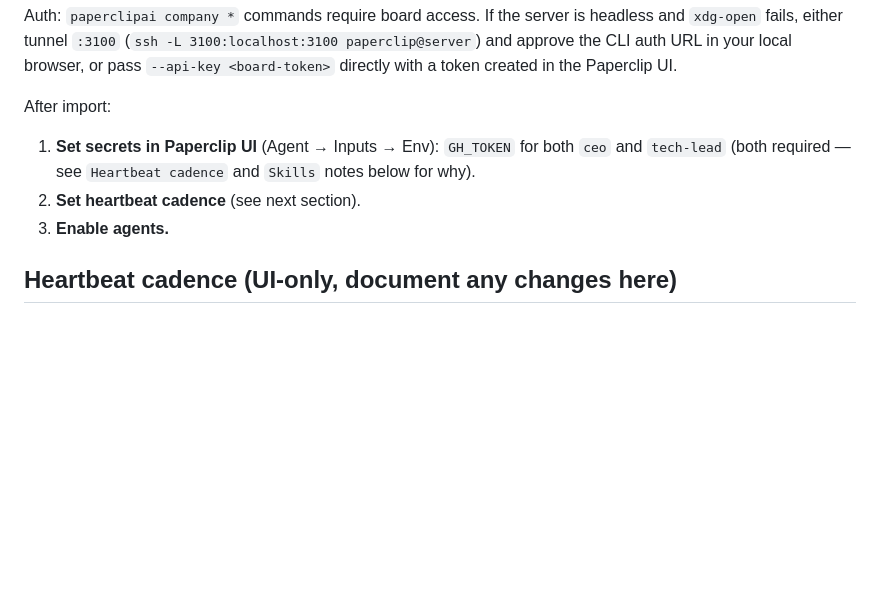
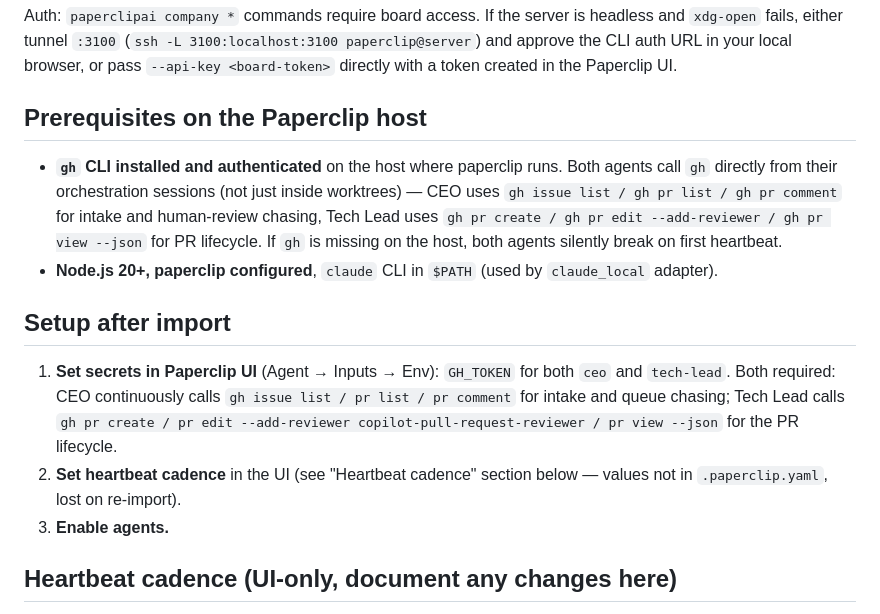
Before and after one commit to radikkhaziev/triathlon-agent, a Markdown page: .paperclip/README.md, the part around the change. Drawn GitHub-style; blank space fills up the shorter version.

```diff
--- a/.paperclip/README.md
+++ b/.paperclip/README.md
@@ -65,10 +65,15 @@ npx paperclipai company import ./.paperclip \
 
 Auth: `paperclipai company *` commands require board access. If the server is headless and `xdg-open` fails, either tunnel `:3100` (`ssh -L 3100:localhost:3100 paperclip@server`) and approve the CLI auth URL in your local browser, or pass `--api-key <board-token>` directly with a token created in the Paperclip UI.
 
-After import:
+## Prerequisites on the Paperclip host
 
-1. **Set secrets in Paperclip UI** (Agent → Inputs → Env): `GH_TOKEN` for both `ceo` and `tech-lead` (both required — see `Heartbeat cadence` and `Skills` notes below for why).
-2. **Set heartbeat cadence** (see next section).
+- **`gh` CLI installed and authenticated** on the host where paperclip runs. Both agents call `gh` directly from their orchestration sessions (not just inside worktrees) — CEO uses `gh issue list / gh pr list / gh pr comment` for intake and human-review chasing, Tech Lead uses `gh pr create / gh pr edit --add-reviewer / gh pr view --json` for PR lifecycle. If `gh` is missing on the host, both agents silently break on first heartbeat.
+- **Node.js 20+, paperclip configured**, `claude` CLI in `$PATH` (used by `claude_local` adapter).
+
+## Setup after import
+
+1. **Set secrets in Paperclip UI** (Agent → Inputs → Env): `GH_TOKEN` for both `ceo` and `tech-lead`. Both required: CEO continuously calls `gh issue list / pr list / pr comment` for intake and queue chasing; Tech Lead calls `gh pr create / pr edit --add-reviewer copilot-pull-request-reviewer / pr view --json` for the PR lifecycle.
+2. **Set heartbeat cadence** in the UI (see "Heartbeat cadence" section below — values not in `.paperclip.yaml`, lost on re-import).
 3. **Enable agents.**
 
 ## Heartbeat cadence (UI-only, document any changes here)
```
Also changed, not shown: docs/PAPERCLIP_SETUP_SPEC.md (+10 -1 lines), 1 other file.
